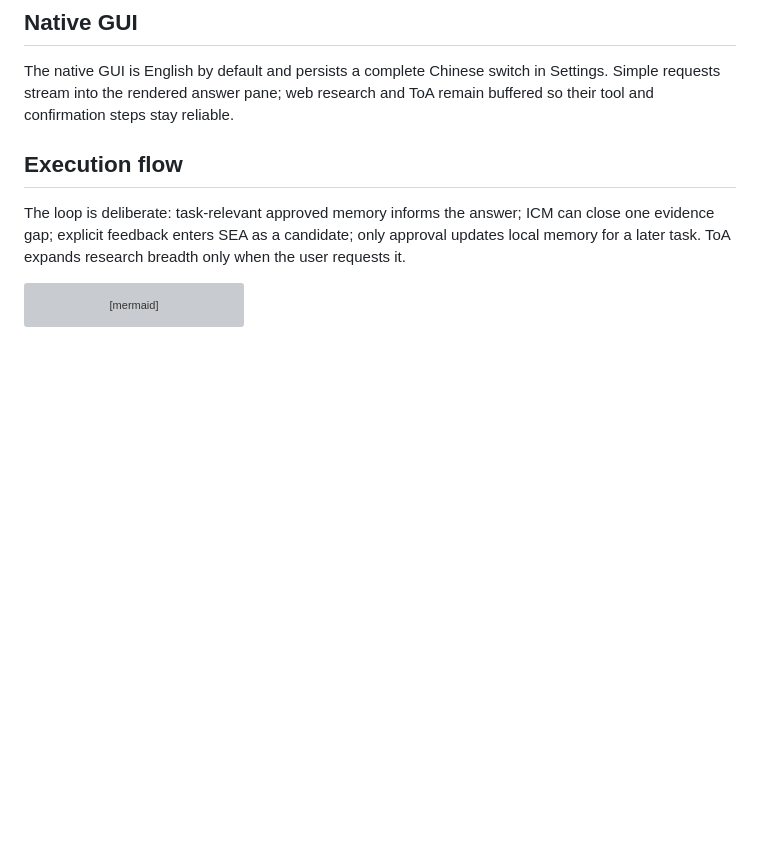
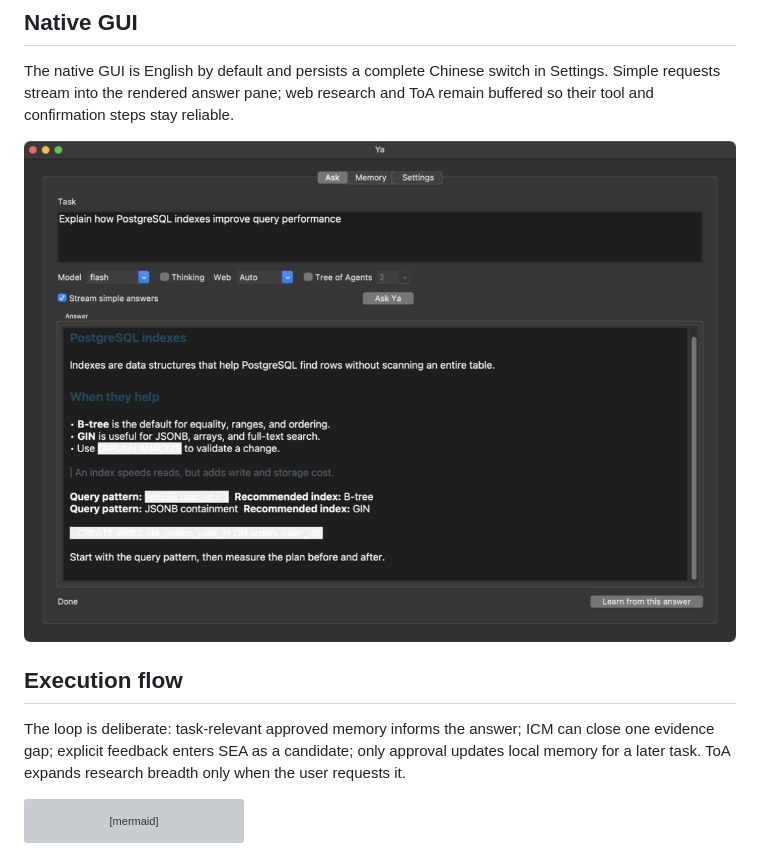
Before and after one commit to ZedingZhang/ya-agent, a Markdown page: README.md, the part around the change. GitHub-like rendering; pictures changed too: assets/ya-gui-example-en.png (added); blank space fills up the shorter version; grey boxes are pictures that could not be loaded.

Commit message:
Add native GUI screenshots

```diff
--- a/README.md
+++ b/README.md
@@ -209,6 +209,8 @@ The native GUI is English by default and persists a complete Chinese switch in
 Settings. Simple requests stream into the rendered answer pane; web research and
 ToA remain buffered so their tool and confirmation steps stay reliable.
 
+![Ya native GUI in English](assets/ya-gui-example-en.png)
+
 ## Execution flow
 
 The loop is deliberate: task-relevant approved memory informs the answer; ICM
```
Also changed, not shown: README.zh-CN.md (+2 -0 lines), assets/ya-gui-example-zh-CN.png (added).
